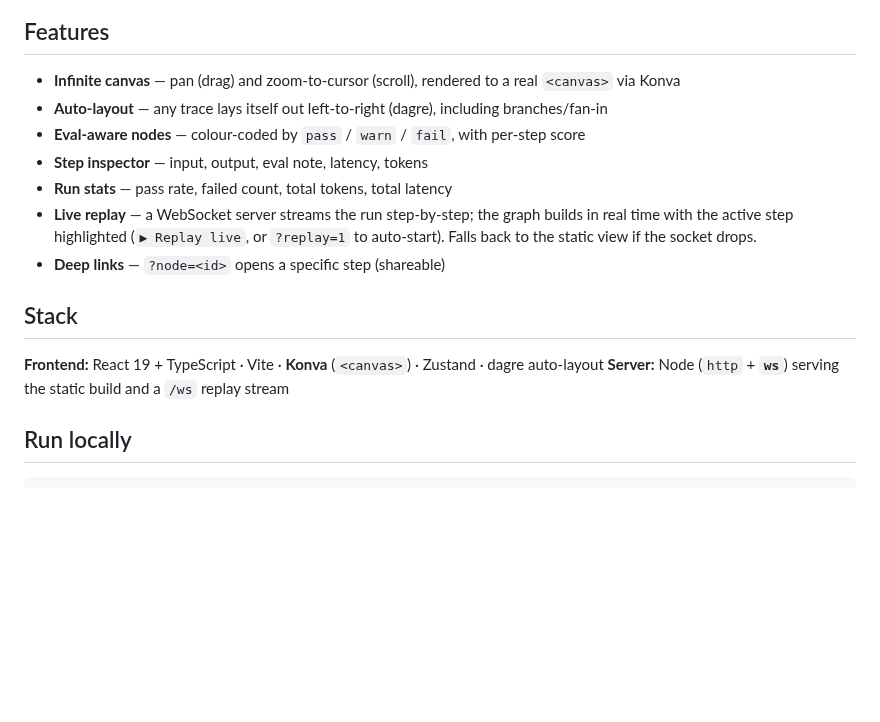
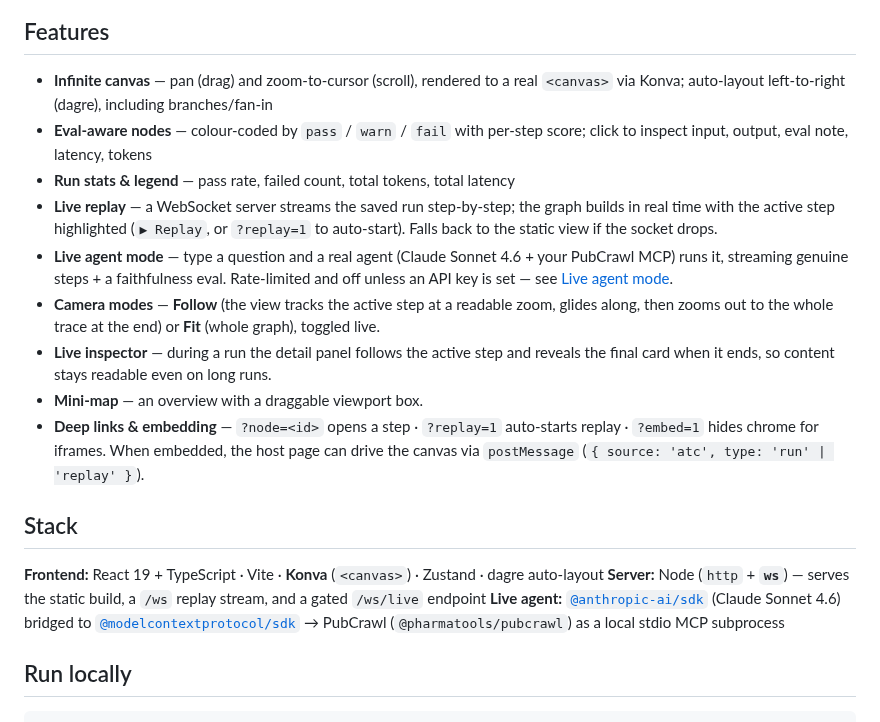
Before and after one commit to nickjlamb/agent-trace-canvas, a Markdown page: README.md, the part around one of its changes. Rendered like a GitHub page; blank space fills up the shorter version.

Commit message:
docs: bring README up to date (camera modes, live inspector, live agent, embed) + refresh screenshots
- Features: live agent mode, Follow/Fit camera modes, live-following inspector,
  mini-map, embed + postMessage control
- Stack: live-agent deps (@anthropic-ai/sdk + @modelcontextprotocol/sdk → PubCrawl)
- Roadmap reflects shipped work
- Regenerated docs/screenshot.png + docs/inspector.png from current UI

Co-Authored-By: Claude Opus 4.8 (1M context) <noreply@anthropic.com>

```diff
--- a/README.md
+++ b/README.md
@@ -26,20 +26,21 @@ canvas. (Latency/token figures are illustrative; the tool I/O is real.)
 
 ## Features
 
-- **Infinite canvas** — pan (drag) and zoom-to-cursor (scroll), rendered to a real `<canvas>` via Konva
-- **Auto-layout** — any trace lays itself out left-to-right (dagre), including branches/fan-in
-- **Eval-aware nodes** — colour-coded by `pass` / `warn` / `fail`, with per-step score
-- **Step inspector** — input, output, eval note, latency, tokens
-- **Run stats** — pass rate, failed count, total tokens, total latency
-- **Live replay** — a WebSocket server streams the run step-by-step; the graph
-  builds in real time with the active step highlighted (`▶ Replay live`, or
-  `?replay=1` to auto-start). Falls back to the static view if the socket drops.
-- **Deep links** — `?node=<id>` opens a specific step (shareable)
+- **Infinite canvas** — pan (drag) and zoom-to-cursor (scroll), rendered to a real `<canvas>` via Konva; auto-layout left-to-right (dagre), including branches/fan-in
+- **Eval-aware nodes** — colour-coded by `pass` / `warn` / `fail` with per-step score; click to inspect input, output, eval note, latency, tokens
+- **Run stats & legend** — pass rate, failed count, total tokens, total latency
+- **Live replay** — a WebSocket server streams the saved run step-by-step; the graph builds in real time with the active step highlighted (`▶ Replay`, or `?replay=1` to auto-start). Falls back to the static view if the socket drops.
+- **Live agent mode** — type a question and a real agent (Claude Sonnet 4.6 + your PubCrawl MCP) runs it, streaming genuine steps + a faithfulness eval. Rate-limited and off unless an API key is set — see [Live agent mode](#live-agent-mode-optional).
+- **Camera modes** — **Follow** (the view tracks the active step at a readable zoom, glides along, then zooms out to the whole trace at the end) or **Fit** (whole graph), toggled live.
+- **Live inspector** — during a run the detail panel follows the active step and reveals the final card when it ends, so content stays readable even on long runs.
+- **Mini-map** — an overview with a draggable viewport box.
+- **Deep links & embedding** — `?node=<id>` opens a step · `?replay=1` auto-starts replay · `?embed=1` hides chrome for iframes. When embedded, the host page can drive the canvas via `postMessage` (`{ source: 'atc', type: 'run' | 'replay' }`).
 
 ## Stack
 
 **Frontend:** React 19 + TypeScript · Vite · **Konva** (`<canvas>`) · Zustand · dagre auto-layout
-**Server:** Node (`http` + **`ws`**) serving the static build and a `/ws` replay stream
+**Server:** Node (`http` + **`ws`**) — serves the static build, a `/ws` replay stream, and a gated `/ws/live` endpoint
+**Live agent:** [`@anthropic-ai/sdk`](https://github.com/anthropics/anthropic-sdk-typescript) (Claude Sonnet 4.6) bridged to [`@modelcontextprotocol/sdk`](https://github.com/modelcontextprotocol) → PubCrawl (`@pharmatools/pubcrawl`) as a local stdio MCP subprocess
 
 ## Run locally
 
```
Also changed, not shown: other parts of README.md (+5 -5 lines), docs/inspector.png, docs/screenshot.png.
